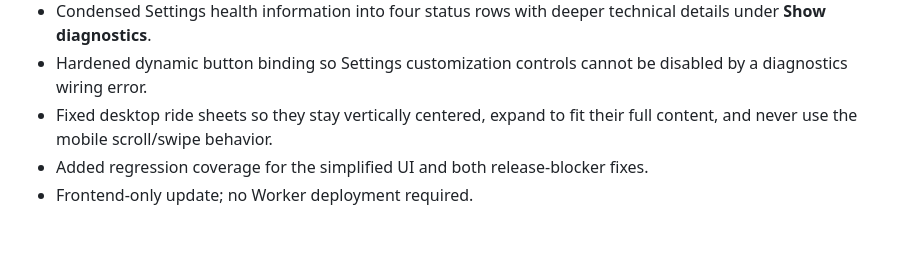
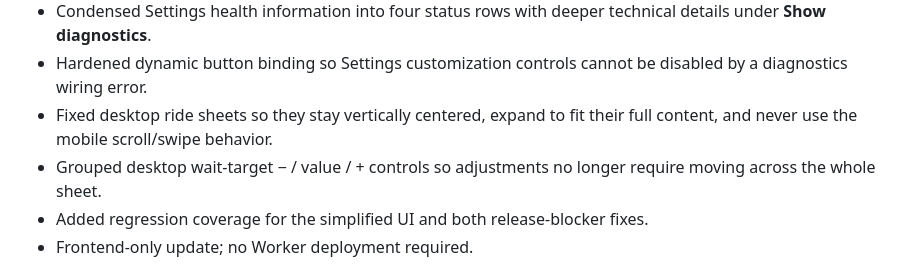
Before and after one commit to JamestheGreat1/park-pulse-web, a Markdown page: CHANGELOG.md, the part around the change. Drawn GitHub-style; blank space fills up the shorter version.

Commit message:
Document final desktop control polish

```diff
--- a/CHANGELOG.md
+++ b/CHANGELOG.md
@@ -10,6 +10,7 @@
 - Condensed Settings health information into four status rows with deeper technical details under **Show diagnostics**.
 - Hardened dynamic button binding so Settings customization controls cannot be disabled by a diagnostics wiring error.
 - Fixed desktop ride sheets so they stay vertically centered, expand to fit their full content, and never use the mobile scroll/swipe behavior.
+- Grouped desktop wait-target − / value / + controls so adjustments no longer require moving across the whole sheet.
 - Added regression coverage for the simplified UI and both release-blocker fixes.
 - Frontend-only update; no Worker deployment required.
 
```
